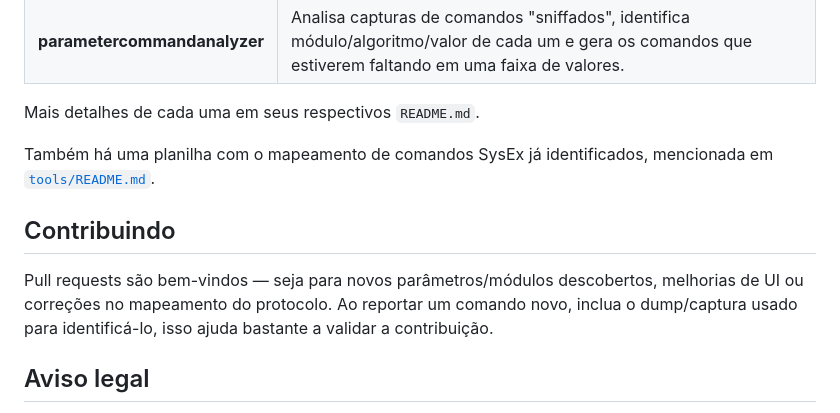
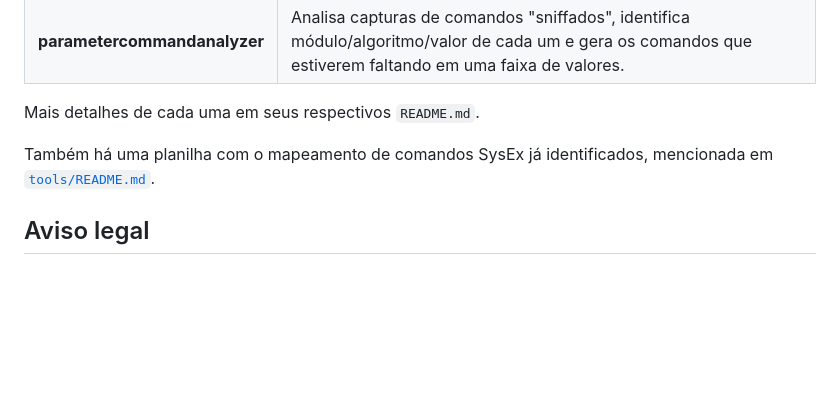
Before and after one commit to candidopedro/pocket_one, a Markdown page: README.md, the part around the change. GitHub-like rendering; blank space fills up the shorter version.

Commit message:
Remove contributing guidelines from README
Removed the contributing section from the README.

```diff
--- a/README.md
+++ b/README.md
@@ -86,10 +86,6 @@ Mais detalhes de cada uma em seus respectivos `README.md`.
 
 Também há uma planilha com o mapeamento de comandos SysEx já identificados, mencionada em [`tools/README.md`](tools/README.md).
 
-## Contribuindo
-
-Pull requests são bem-vindos — seja para novos parâmetros/módulos descobertos, melhorias de UI ou correções no mapeamento do protocolo. Ao reportar um comando novo, inclua o dump/captura usado para identificá-lo, isso ajuda bastante a validar a contribuição.
-
 ## Aviso legal
 
 "Pocket Master" e "Sonicake" são marcas de seus respectivos proprietários. Este projeto é resultado de engenharia reversa feita de forma independente para fins educacionais e de interoperabilidade, sem qualquer afiliação, endosso ou suporte oficial da Sonicake.
```
